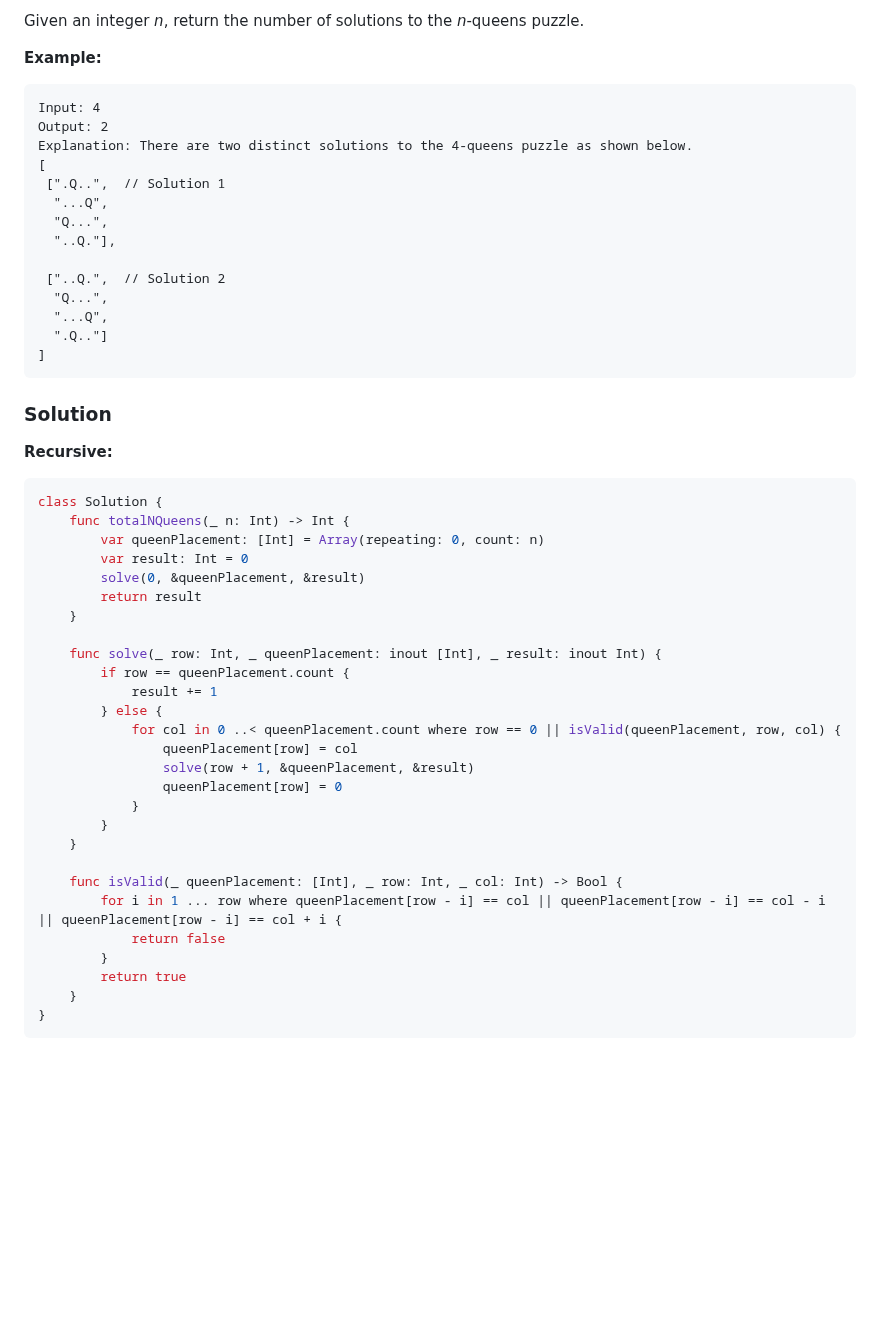
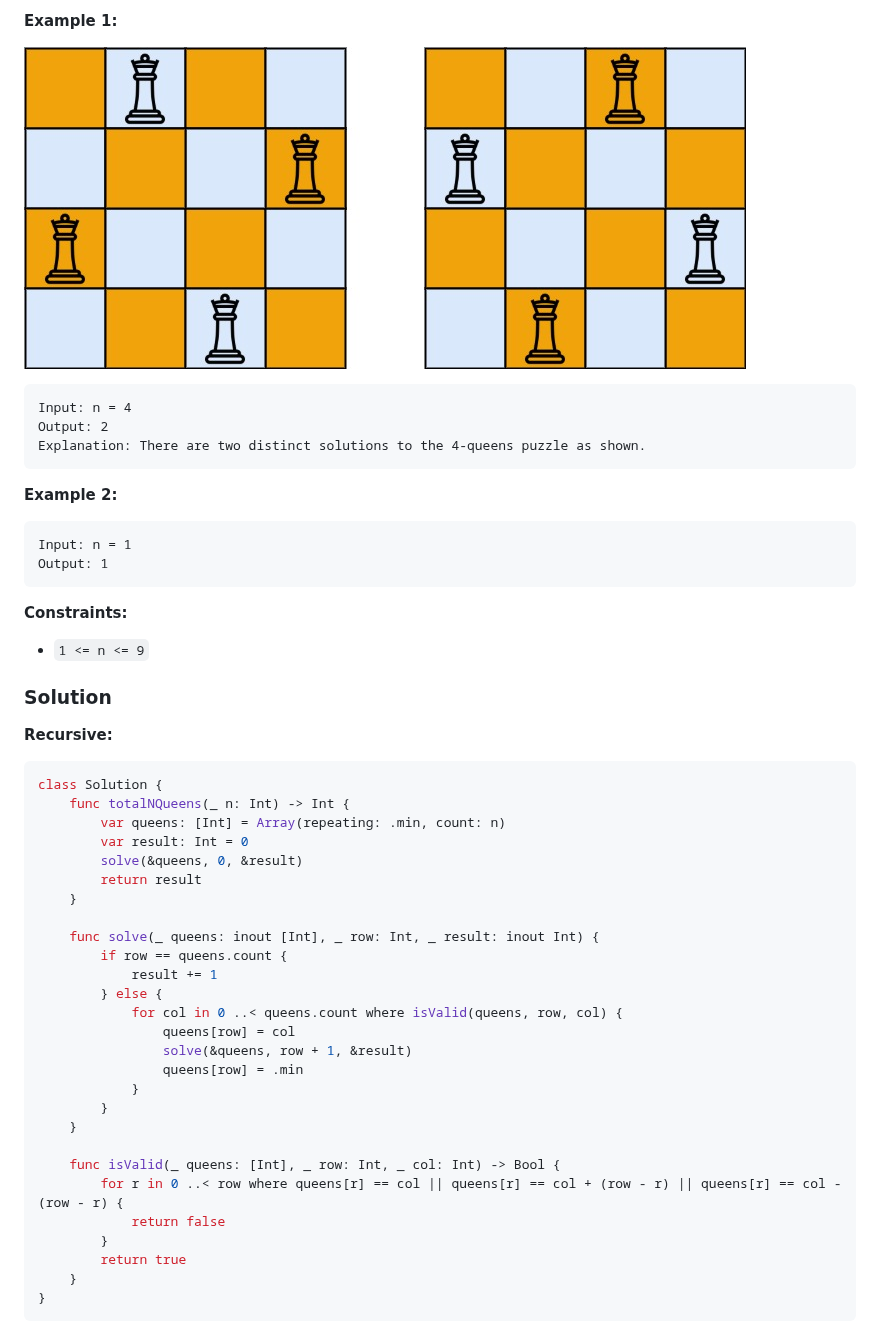
Before and after one commit to hsuanchih/SwiftyLeetCode, a Markdown page: solutions/0052-N-Queens II.md, the part around one of its changes. Drawn GitHub-style; pictures changed too: images/question_52.jpg (added); blank space fills up the shorter version.

Commit message:
52. N-Queens II

````diff
--- a/solutions/0052-N-Queens II.md
+++ b/solutions/0052-N-Queens II.md
@@ -7,49 +7,46 @@ The *n*-queens puzzle is the problem of placing *n* queens on an *n×n* chessboa
 
-Given an integer *n*, return the number of solutions to the *n*-queens puzzle.
+__Example 1:__
 
-__Example:__
+![question_52.jpg](../images/question_52.jpg)
 ```
-Input: 4
+Input: n = 4
 Output: 2
-Explanation: There are two distinct solutions to the 4-queens puzzle as shown below.
-[
- [".Q..",  // Solution 1
-  "...Q",
-  "Q...",
-  "..Q."],
+Explanation: There are two distinct solutions to the 4-queens puzzle as shown.
+```
+__Example 2:__
+```
+Input: n = 1
+Output: 1
+```
 
- ["..Q.",  // Solution 2
-  "Q...",
-  "...Q",
-  ".Q.."]
-]
-```
+__Constraints:__
+* `1 <= n <= 9`
 
 ### Solution
 __Recursive:__
 ```Swift
 class Solution {
     func totalNQueens(_ n: Int) -> Int {
-        var queenPlacement: [Int] = Array(repeating: 0, count: n)
+        var queens: [Int] = Array(repeating: .min, count: n)
         var result: Int = 0
-        solve(0, &queenPlacement, &result)
+        solve(&queens, 0, &result)
         return result
     }
 
-    func solve(_ row: Int, _ queenPlacement: inout [Int], _ result: inout Int) {
-        if row == queenPlacement.count {
+    func solve(_ queens: inout [Int], _ row: Int, _ result: inout Int) {
+        if row == queens.count {
             result += 1
         } else {
-            for col in 0 ..< queenPlacement.count where row == 0 || isValid(queenPlacement, row, col) {
-                queenPlacement[row] = col
-                solve(row + 1, &queenPlacement, &result)
-                queenPlacement[row] = 0
+            for col in 0 ..< queens.count where isValid(queens, row, col) {
+                queens[row] = col
+                solve(&queens, row + 1, &result)
+                queens[row] = .min
             }
         }
     }
 
-    func isValid(_ queenPlacement: [Int], _ row: Int, _ col: Int) -> Bool {
-        for i in 1 ... row where queenPlacement[row - i] == col || queenPlacement[row - i] == col - i || queenPlacement[row - i] == col + i {
+    func isValid(_ queens: [Int], _ row: Int, _ col: Int) -> Bool {
+        for r in 0 ..< row where queens[r] == col || queens[r] == col + (row - r) || queens[r] == col - (row - r) {
             return false
         }
         return true
````
Also changed, not shown: other parts of solutions/0052-N-Queens II.md (+2 -2 lines), classifications/Backtracking.md (added, +11 -0 lines).
